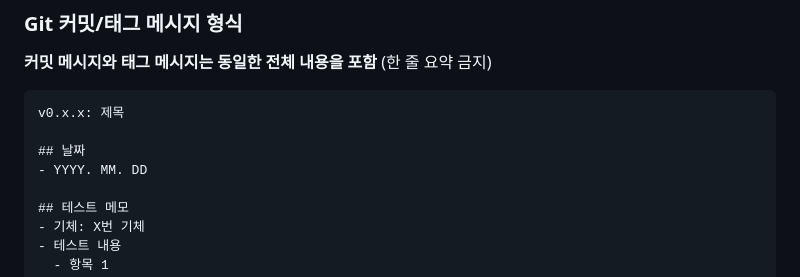
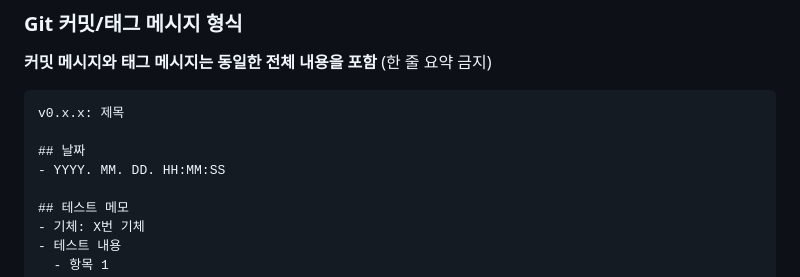
Before and after one commit to kiy0518/humiro_fire_suppression, a Markdown page: CLAUDE.md, the part around the change. GitHub-like rendering.

Commit message:
CLAUDE.md: 태그 날짜 형식에 시간 추가
Co-Authored-By: Claude Opus 4.5 <noreply@anthropic.com>

```diff
--- a/CLAUDE.md
+++ b/CLAUDE.md
@@ -92,7 +92,7 @@ git tag --sort=-v:refname | grep "^v0" | head -1  # 최신 태그 확인
 v0.x.x: 제목
 
 ## 날짜
-- YYYY. MM. DD
+- YYYY. MM. DD. HH:MM:SS
 
 ## 테스트 메모
 - 기체: X번 기체
```
